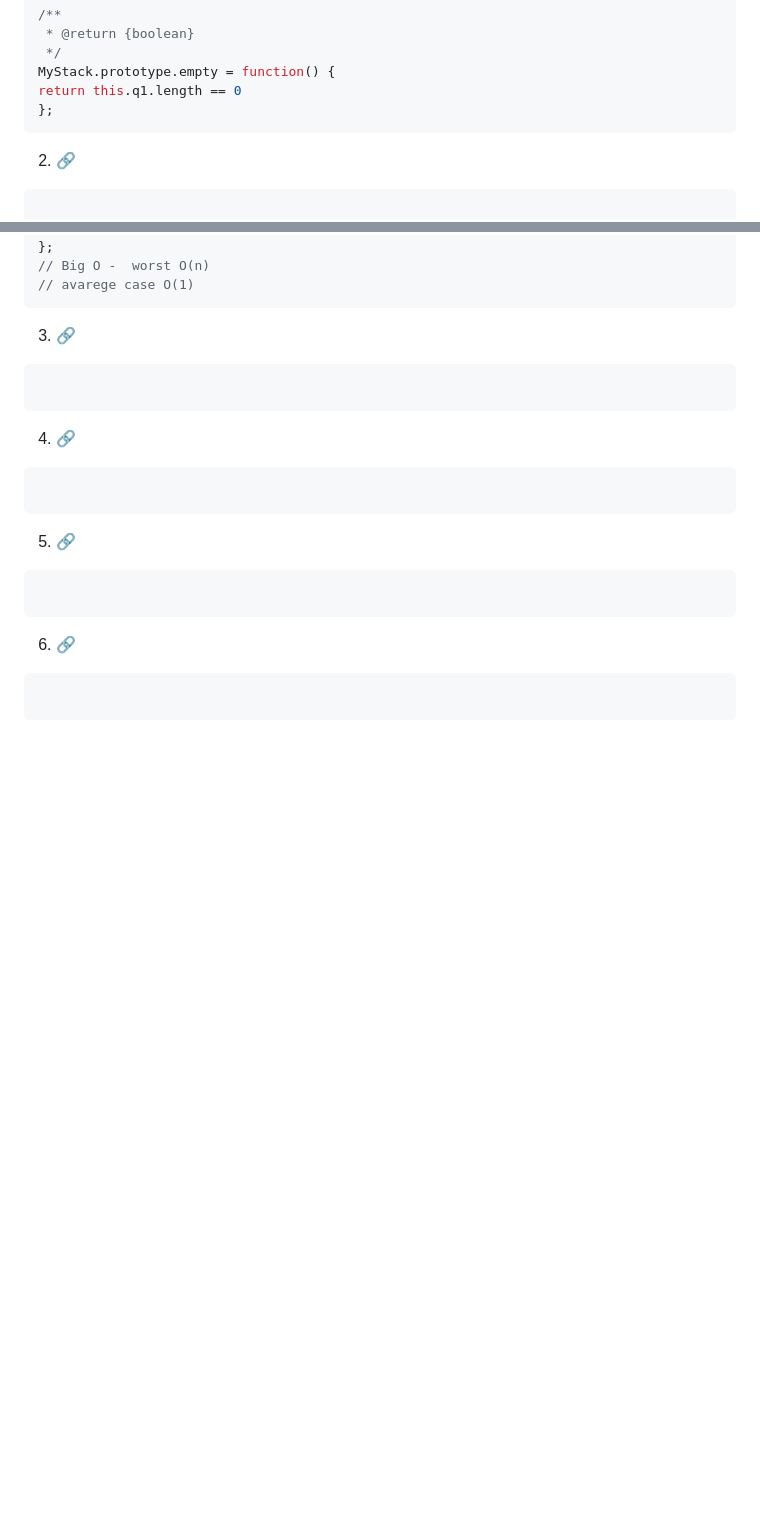
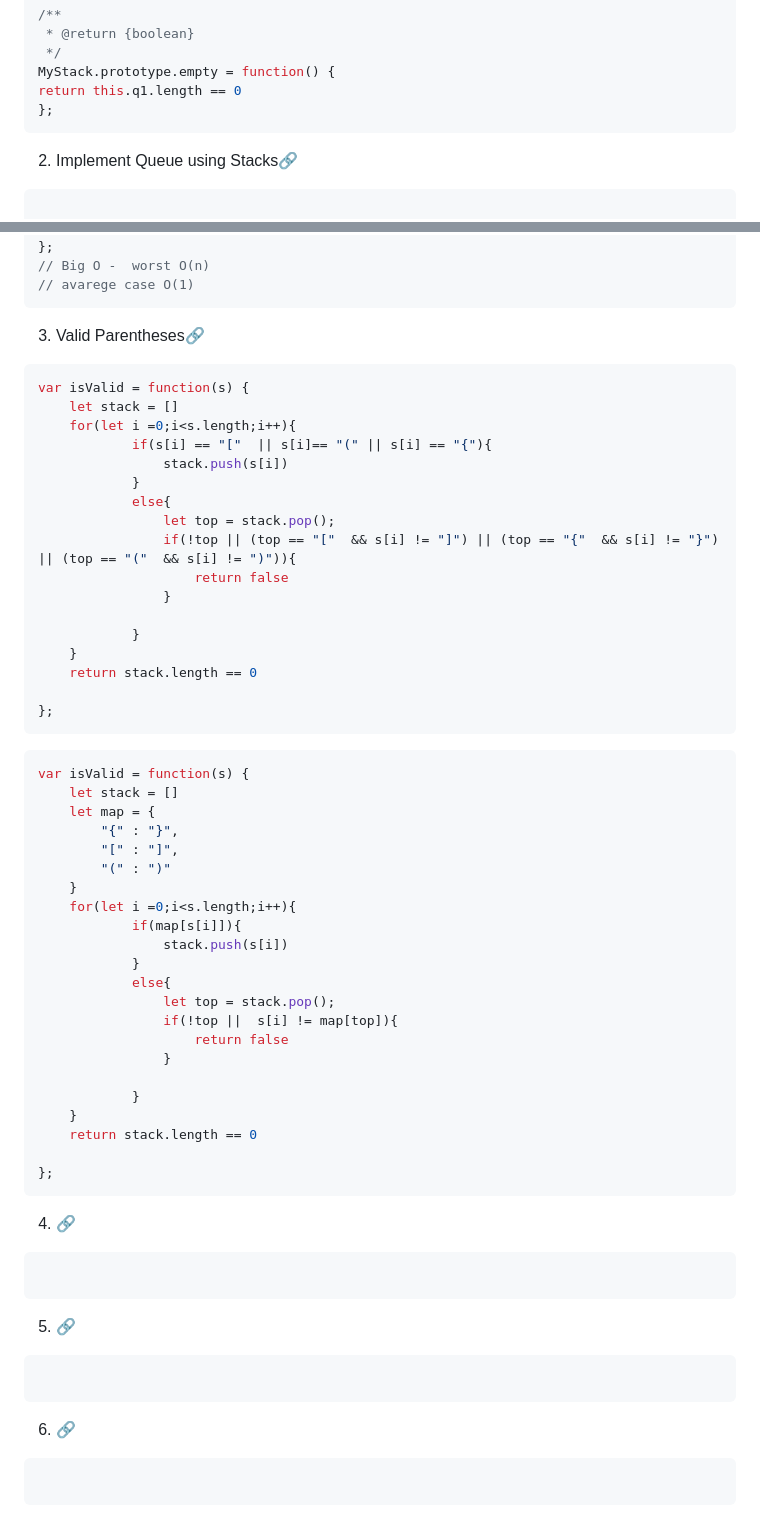
Before and after one commit to omkarmagadumdev/Learning-DSA, a Markdown page: README.md, 2 parts joined by grey strips. Drawn GitHub-style; blank space fills up the shorter version.

Commit message:
feat(dsa): solve valid parentheses with stack approaches

````diff
--- a/README.md
+++ b/README.md
@@ -1529,7 +1529,7 @@ return this.q1.length == 0
 };
 ```
 
-2. [🔗]()
+2. Implement Queue using Stacks[🔗](https://leetcode.com/problems/implement-queue-using-stacks/description/)
 ```js
 
 var MyQueue = function() {
@@ -1583,9 +1583,50 @@ MyQueue.prototype.empty = function() {
 // avarege case O(1)
 ```
 
-3. [🔗]()
-```js
-
+3. Valid Parentheses[🔗](https://leetcode.com/problems/valid-parentheses/)
+```js
+var isValid = function(s) {
+    let stack = []
+    for(let i =0;i<s.length;i++){
+            if(s[i] == "["  || s[i]== "(" || s[i] == "{"){
+                stack.push(s[i])
+            }
+            else{
+                let top = stack.pop();
+                if(!top || (top == "["  && s[i] != "]") || (top == "{"  && s[i] != "}") || (top == "("  && s[i] != ")")){
+                    return false
+                }
+
+            }
+    }
+    return stack.length == 0
+
+};
+```
+
+```js
+var isValid = function(s) {
+    let stack = []
+    let map = {
+        "{" : "}",
+        "[" : "]",
+        "(" : ")"
+    }
+    for(let i =0;i<s.length;i++){
+            if(map[s[i]]){
+                stack.push(s[i])
+            }
+            else{
+                let top = stack.pop();
+                if(!top ||  s[i] != map[top]){
+                    return false
+                }
+
+            }
+    }
+    return stack.length == 0
+
+};
 ```
 4. [🔗]()
 ```js
````
